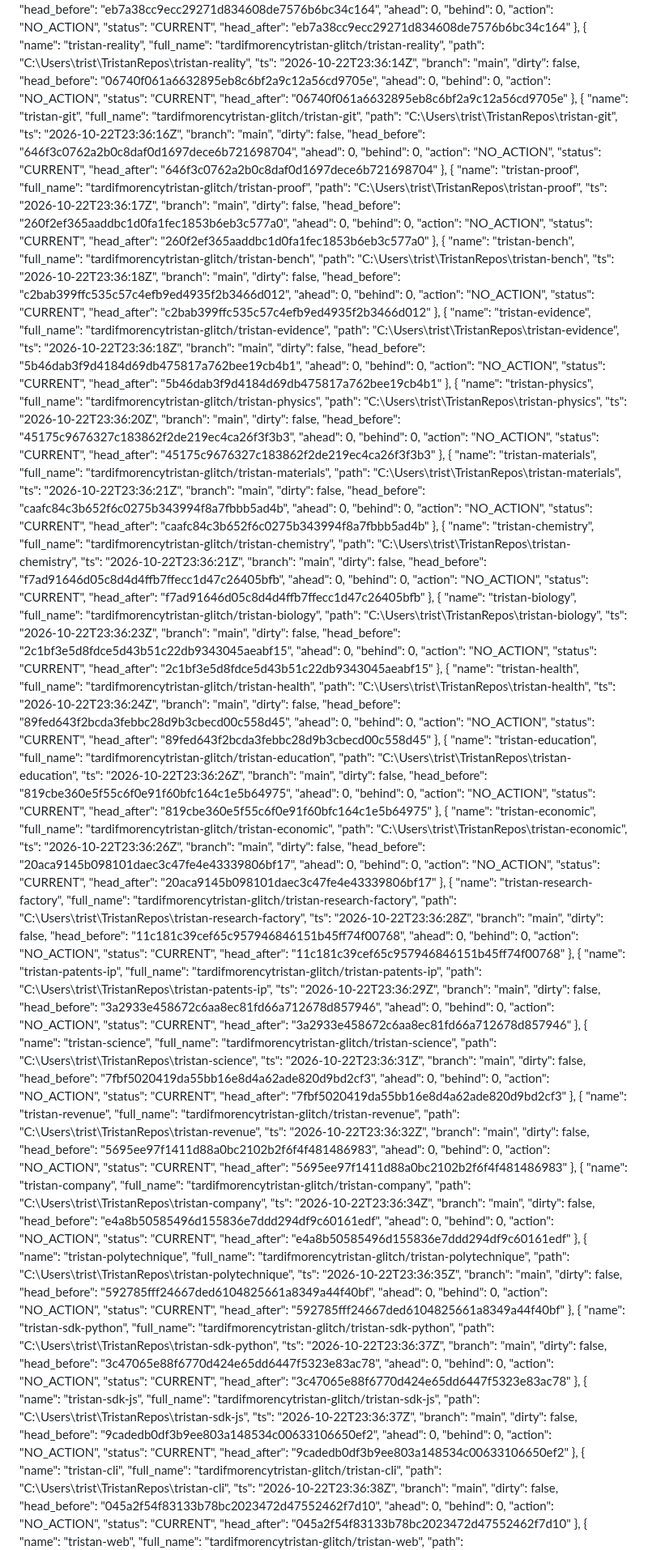
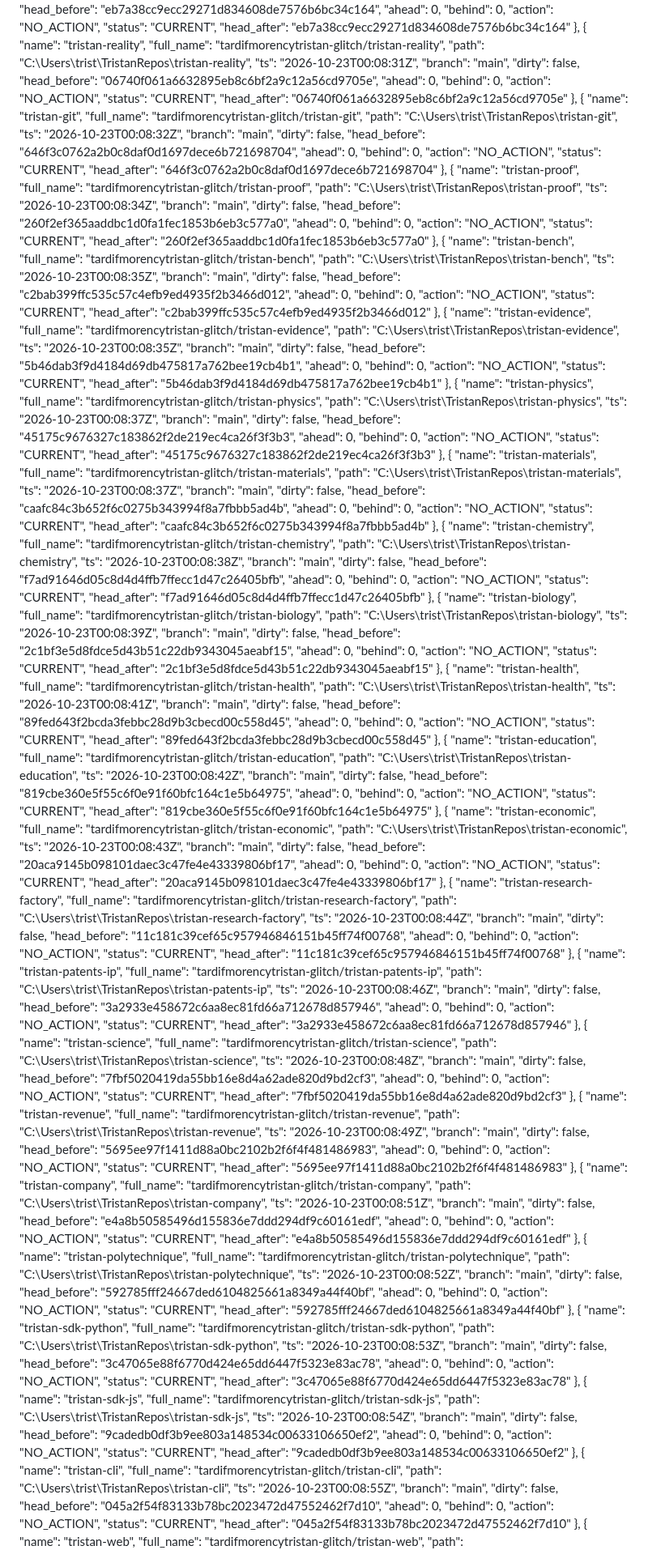
Before and after one commit to tardifmorencytristan-glitch/Tristan, a Markdown page: reports/mutable/OPERATING_STATE.md, the part around one of its changes. Shown at 81% size. GitHub-like rendering.

```diff
--- a/reports/mutable/OPERATING_STATE.md
+++ b/reports/mutable/OPERATING_STATE.md
@@ -316,7 +316,7 @@ Generated: 2026-10-22 19:40:59
       "name": "tristan-reality",
       "full_name": "tardifmorencytristan-glitch/tristan-reality",
       "path": "C:\\Users\\trist\\TristanRepos\\tristan-reality",
-      "ts": "2026-10-22T23:36:14Z",
+      "ts": "2026-10-23T00:08:31Z",
       "branch": "main",
       "dirty": false,
       "head_before": "06740f061a6632895eb8c6bf2a9c12a56cd9705e",
@@ -330,7 +330,7 @@ Generated: 2026-10-22 19:40:59
       "name": "tristan-git",
       "full_name": "tardifmorencytristan-glitch/tristan-git",
       "path": "C:\\Users\\trist\\TristanRepos\\tristan-git",
-      "ts": "2026-10-22T23:36:16Z",
+      "ts": "2026-10-23T00:08:32Z",
       "branch": "main",
       "dirty": false,
       "head_before": "646f3c0762a2b0c8daf0d1697dece6b721698704",
@@ -344,7 +344,7 @@ Generated: 2026-10-22 19:40:59
       "name": "tristan-proof",
       "full_name": "tardifmorencytristan-glitch/tristan-proof",
       "path": "C:\\Users\\trist\\TristanRepos\\tristan-proof",
-      "ts": "2026-10-22T23:36:17Z",
+      "ts": "2026-10-23T00:08:34Z",
       "branch": "main",
       "dirty": false,
       "head_before": "260f2ef365aaddbc1d0fa1fec1853b6eb3c577a0",
@@ -358,7 +358,7 @@ Generated: 2026-10-22 19:40:59
       "name": "tristan-bench",
       "full_name": "tardifmorencytristan-glitch/tristan-bench",
       "path": "C:\\Users\\trist\\TristanRepos\\tristan-bench",
-      "ts": "2026-10-22T23:36:18Z",
+      "ts": "2026-10-23T00:08:35Z",
       "branch": "main",
       "dirty": false,
       "head_before": "c2bab399ffc535c57c4efb9ed4935f2b3466d012",
@@ -372,7 +372,7 @@ Generated: 2026-10-22 19:40:59
       "name": "tristan-evidence",
       "full_name": "tardifmorencytristan-glitch/tristan-evidence",
       "path": "C:\\Users\\trist\\TristanRepos\\tristan-evidence",
-      "ts": "2026-10-22T23:36:18Z",
+      "ts": "2026-10-23T00:08:35Z",
       "branch": "main",
       "dirty": false,
       "head_before": "5b46dab3f9d4184d69db475817a762bee19cb4b1",
@@ -386,7 +386,7 @@ Generated: 2026-10-22 19:40:59
       "name": "tristan-physics",
       "full_name": "tardifmorencytristan-glitch/tristan-physics",
       "path": "C:\\Users\\trist\\TristanRepos\\tristan-physics",
-      "ts": "2026-10-22T23:36:20Z",
+      "ts": "2026-10-23T00:08:37Z",
       "branch": "main",
       "dirty": false,
       "head_before": "45175c9676327c183862f2de219ec4ca26f3f3b3",
@@ -400,7 +400,7 @@ Generated: 2026-10-22 19:40:59
       "name": "tristan-materials",
       "full_name": "tardifmorencytristan-glitch/tristan-materials",
       "path": "C:\\Users\\trist\\TristanRepos\\tristan-materials",
-      "ts": "2026-10-22T23:36:21Z",
+      "ts": "2026-10-23T00:08:37Z",
       "branch": "main",
       "dirty": false,
       "head_before": "caafc84c3b652f6c0275b343994f8a7fbbb5ad4b",
@@ -414,7 +414,7 @@ Generated: 2026-10-22 19:40:59
       "name": "tristan-chemistry",
       "full_name": "tardifmorencytristan-glitch/tristan-chemistry",
       "path": "C:\\Users\\trist\\TristanRepos\\tristan-chemistry",
-      "ts": "2026-10-22T23:36:21Z",
+      "ts": "2026-10-23T00:08:38Z",
       "branch": "main",
       "dirty": false,
       "head_before": "f7ad91646d05c8d4d4ffb7ffecc1d47c26405bfb",
@@ -428,7 +428,7 @@ Generated: 2026-10-22 19:40:59
       "name": "tristan-biology",
       "full_name": "tardifmorencytristan-glitch/tristan-biology",
       "path": "C:\\Users\\trist\\TristanRepos\\tristan-biology",
-      "ts": "2026-10-22T23:36:23Z",
+      "ts": "2026-10-23T00:08:39Z",
       "branch": "main",
       "dirty": false,
       "head_before": "2c1bf3e5d8fdce5d43b51c22db9343045aeabf15",
@@ -442,7 +442,7 @@ Generated: 2026-10-22 19:40:59
       "name": "tristan-health",
       "full_name": "tardifmorencytristan-glitch/tristan-health",
       "path": "C:\\Users\\trist\\TristanRepos\\tristan-health",
-      "ts": "2026-10-22T23:36:24Z",
+      "ts": "2026-10-23T00:08:41Z",
       "branch": "main",
       "dirty": false,
       "head_before": "89fed643f2bcda3febbc28d9b3cbecd00c558d45",
@@ -456,7 +456,7 @@ Generated: 2026-10-22 19:40:59
       "name": "tristan-education",
       "full_name": "tardifmorencytristan-glitch/tristan-education",
       "path": "C:\\Users\\trist\\TristanRepos\\tristan-education",
-      "ts": "2026-10-22T23:36:26Z",
+      "ts": "2026-10-23T00:08:42Z",
       "branch": "main",
       "dirty": false,
       "head_before": "819cbe360e5f55c6f0e91f60bfc164c1e5b64975",
@@ -470,7 +470,7 @@ Generated: 2026-10-22 19:40:59
       "name": "tristan-economic",
       "full_name": "tardifmorencytristan-glitch/tristan-economic",
       "path": "C:\\Users\\trist\\TristanRepos\\tristan-economic",
-      "ts": "2026-10-22T23:36:26Z",
+      "ts": "2026-10-23T00:08:43Z",
       "branch": "main",
       "dirty": false,
       "head_before": "20aca9145b098101daec3c47fe4e43339806bf17",
@@ -484,7 +484,7 @@ Generated: 2026-10-22 19:40:59
       "name": "tristan-research-factory",
       "full_name": "tardifmorencytristan-glitch/tristan-research-factory",
       "path": "C:\\Users\\trist\\TristanRepos\\tristan-research-factory",
-      "ts": "2026-10-22T23:36:28Z",
+      "ts": "2026-10-23T00:08:44Z",
       "branch": "main",
       "dirty": false,
       "head_before": "11c181c39cef65c957946846151b45ff74f00768",
@@ -498,7 +498,7 @@ Generated: 2026-10-22 19:40:59
       "name": "tristan-patents-ip",
       "full_name": "tardifmorencytristan-glitch/tristan-patents-ip",
       "path": "C:\\Users\\trist\\TristanRepos\\tristan-patents-ip",
-      "ts": "2026-10-22T23:36:29Z",
+      "ts": "2026-10-23T00:08:46Z",
       "branch": "main",
       "dirty": false,
       "head_before": "3a2933e458672c6aa8ec81fd66a712678d857946",
@@ -512,7 +512,7 @@ Generated: 2026-10-22 19:40:59
       "name": "tristan-science",
       "full_name": "tardifmorencytristan-glitch/tristan-science",
       "path": "C:\\Users\\trist\\TristanRepos\\tristan-science",
-      "ts": "2026-10-22T23:36:31Z",
+      "ts": "2026-10-23T00:08:48Z",
       "branch": "main",
       "dirty": false,
       "head_before": "7fbf5020419da55bb16e8d4a62ade820d9bd2cf3",
@@ -526,7 +526,7 @@ Generated: 2026-10-22 19:40:59
       "name": "tristan-revenue",
       "full_name": "tardifmorencytristan-glitch/tristan-revenue",
       "path": "C:\\Users\\trist\\TristanRepos\\tristan-revenue",
-      "ts": "2026-10-22T23:36:32Z",
+      "ts": "2026-10-23T00:08:49Z",
       "branch": "main",
       "dirty": false,
       "head_before": "5695ee97f1411d88a0bc2102b2f6f4f481486983",
@@ -540,7 +540,7 @@ Generated: 2026-10-22 19:40:59
       "name": "tristan-company",
       "full_name": "tardifmorencytristan-glitch/tristan-company",
       "path": "C:\\Users\\trist\\TristanRepos\\tristan-company",
-      "ts": "2026-10-22T23:36:34Z",
+      "ts": "2026-10-23T00:08:51Z",
       "branch": "main",
       "dirty": false,
       "head_before": "e4a8b50585496d155836e7ddd294df9c60161edf",
@@ -554,7 +554,7 @@ Generated: 2026-10-22 19:40:59
       "name": "tristan-polytechnique",
       "full_name": "tardifmorencytristan-glitch/tristan-polytechnique",
       "path": "C:\\Users\\trist\\TristanRepos\\tristan-polytechnique",
-      "ts": "2026-10-22T23:36:35Z",
+      "ts": "2026-10-23T00:08:52Z",
       "branch": "main",
       "dirty": false,
       "head_before": "592785fff24667ded6104825661a8349a44f40bf",
@@ -568,7 +568,7 @@ Generated: 2026-10-22 19:40:59
       "name": "tristan-sdk-python",
       "full_name": "tardifmorencytristan-glitch/tristan-sdk-python",
       "path": "C:\\Users\\trist\\TristanRepos\\tristan-sdk-python",
-      "ts": "2026-10-22T23:36:37Z",
+      "ts": "2026-10-23T00:08:53Z",
       "branch": "main",
       "dirty": false,
       "head_before": "3c47065e88f6770d424e65dd6447f5323e83ac78",
@@ -582,7 +582,7 @@ Generated: 2026-10-22 19:40:59
       "name": "tristan-sdk-js",
       "full_name": "tardifmorencytristan-glitch/tristan-sdk-js",
       "path": "C:\\Users\\trist\\TristanRepos\\tristan-sdk-js",
-      "ts": "2026-10-22T23:36:37Z",
+      "ts": "2026-10-23T00:08:54Z",
       "branch": "main",
       "dirty": false,
       "head_before": "9cadedb0df3b9ee803a148534c00633106650ef2",
@@ -596,7 +596,7 @@ Generated: 2026-10-22 19:40:59
       "name": "tristan-cli",
       "full_name": "tardifmorencytristan-glitch/tristan-cli",
       "path": "C:\\Users\\trist\\TristanRepos\\tristan-cli",
-      "ts": "2026-10-22T23:36:38Z",
+      "ts": "2026-10-23T00:08:55Z",
       "branch": "main",
       "dirty": false,
       "head_before": "045a2f54f83133b78bc2023472d47552462f7d10",
```
Also changed, not shown: other parts of reports/mutable/OPERATING_STATE.md (+38 -38 lines).
